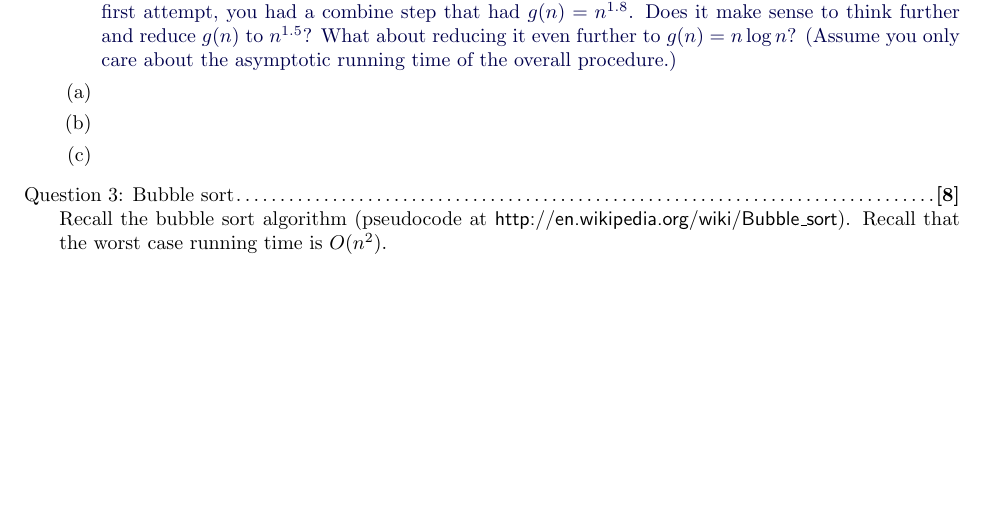
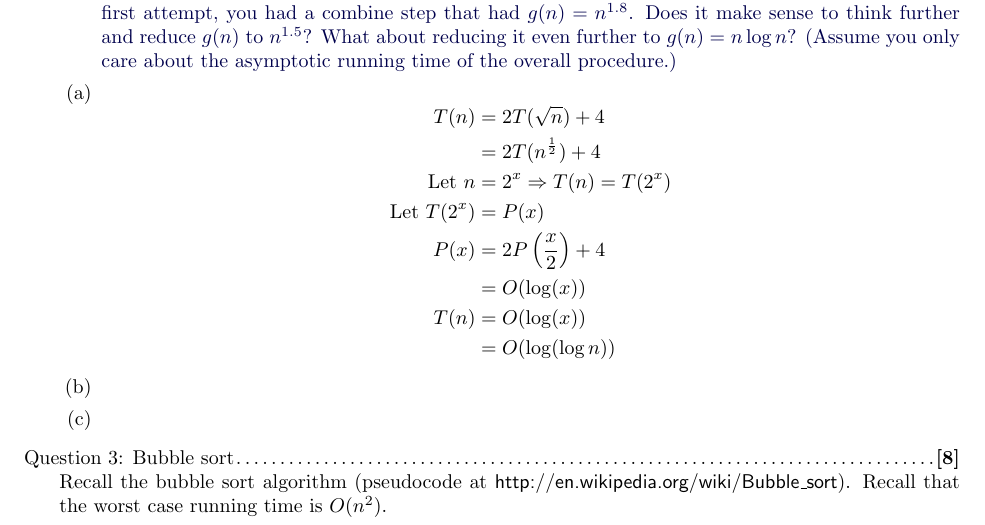
Before and after one commit to gopalmenon/Advanced-Algorithms-HW1, a LaTeX problem sheet (hw1.tex): part of page 4 of 5, cut so that both start at the same text, the shorter picture padded with empty space. Compiled offline with pdfLaTeX.

Commit message:
Finished 2a

```diff
--- a/hw1.tex
+++ b/hw1.tex
@@ -98,7 +98,18 @@ Solve each of the recurrences below, and give the best $O(\cdot)$ bound you can
 
 \color{acolor}
 \begin{parts}
-\part
+\part \begin{equation*}
+\begin{aligned}
+T(n) &= 2T(\sqrt{n}) +4\\
+&= 2T(n^{\frac{1}{2}}) +4\\
+\text{Let }n &= 2^x \Rightarrow T(n) = T(2^x)\\
+\text{Let }T(2^x) &= P(x)\\
+P(x)&=2P \left (\frac{x}{2} \right ) + 4\\
+&= O(\log(x))\\
+T(n) &= O(\log(x))\\
+&= O(\log(\log n))\\
+\end{aligned}
+\end{equation*}
 \part
 \part
 \end{parts}
```
Also changed, not shown: hw1.pdf.
